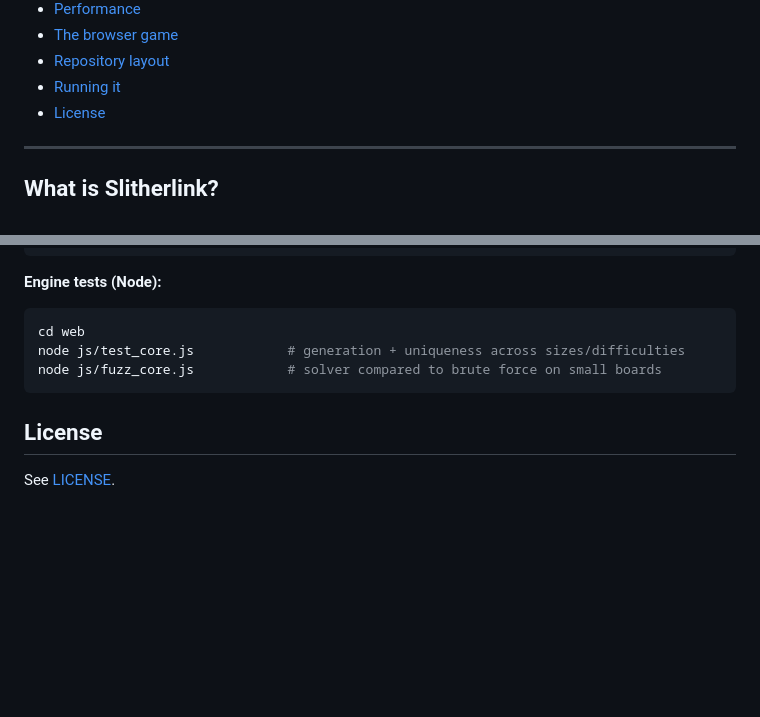
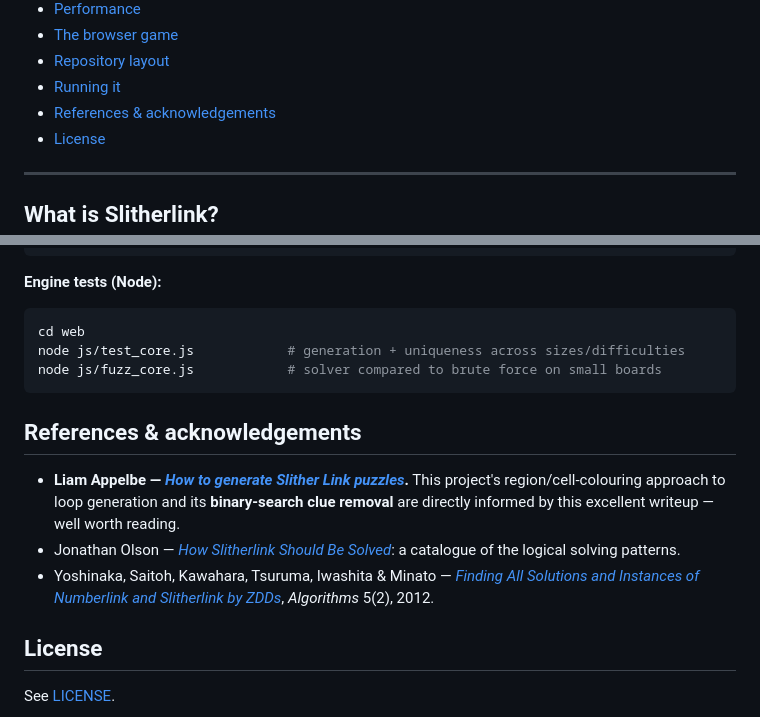
Before and after one commit to lucasvitti/slytherlink, a Markdown page: README.md, 2 parts joined by grey strips. Drawn GitHub-style; blank space fills up the shorter version.

````diff
--- a/README.md
+++ b/README.md
@@ -32,6 +32,7 @@ There are two implementations that share the same ideas:
 - [The browser game](#the-browser-game)
 - [Repository layout](#repository-layout)
 - [Running it](#running-it)
+- [References & acknowledgements](#references--acknowledgements)
 - [License](#license)
 
 ---
@@ -331,6 +332,12 @@ node js/test_core.js            # generation + uniqueness across sizes/difficult
 node js/fuzz_core.js            # solver compared to brute force on small boards
 ```
 
+## References & acknowledgements
+
+- **Liam Appelbe — [_How to generate Slither Link puzzles_](https://liamappelbe.medium.com/how-to-generate-slither-link-puzzles-6c65510b2ba1).** This project's region/cell‑colouring approach to loop generation and its **binary‑search clue removal** are directly informed by this excellent writeup — well worth reading.
+- Jonathan Olson — [_How Slitherlink Should Be Solved_](https://jonathanolson.net/slitherlink/): a catalogue of the logical solving patterns.
+- Yoshinaka, Saitoh, Kawahara, Tsuruma, Iwashita & Minato — [_Finding All Solutions and Instances of Numberlink and Slitherlink by ZDDs_](https://www.mdpi.com/1999-4893/5/2/176), *Algorithms* 5(2), 2012.
+
 ## License
 
 See [LICENSE](LICENSE).
````
Also changed, not shown: README.pt-BR.md (+7 -0 lines).
